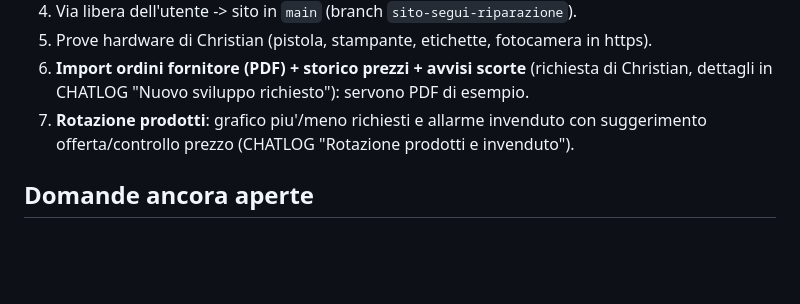
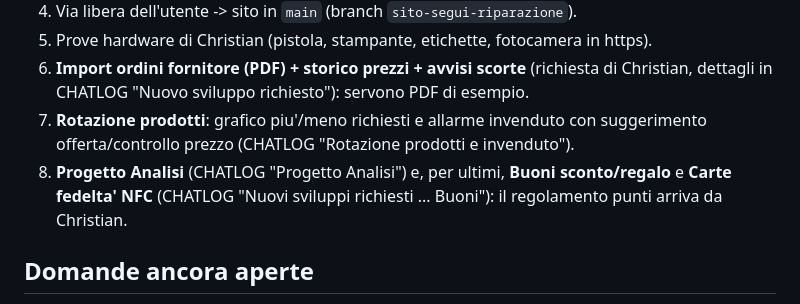
Before and after one commit to Marctie/informatix-repair, a Markdown page: docs/PARTI-DA-QUI.md, the part around the change. Drawn GitHub-style; blank space fills up the shorter version.

```diff
--- a/docs/PARTI-DA-QUI.md
+++ b/docs/PARTI-DA-QUI.md
@@ -32,6 +32,7 @@ Deploy: `npx wrangler deploy --config officina/wrangler.jsonc` (da `informatix-r
 5. Prove hardware di Christian (pistola, stampante, etichette, fotocamera in https).
 6. **Import ordini fornitore (PDF) + storico prezzi + avvisi scorte** (richiesta di Christian, dettagli in CHATLOG "Nuovo sviluppo richiesto"): servono PDF di esempio.
 7. **Rotazione prodotti**: grafico piu'/meno richiesti e allarme invenduto con suggerimento offerta/controllo prezzo (CHATLOG "Rotazione prodotti e invenduto").
+8. **Progetto Analisi** (CHATLOG "Progetto Analisi") e, per ultimi, **Buoni sconto/regalo** e **Carte fedelta' NFC** (CHATLOG "Nuovi sviluppi richiesti ... Buoni"): il regolamento punti arriva da Christian.
 
 ## Domande ancora aperte
 - Email di Christian e delle 3 postazioni (arrivano da Christian); alias con Cloudflare Email Routing per le postazioni?
```
Also changed, not shown: docs/CHATLOG.md (+7 -0 lines).
